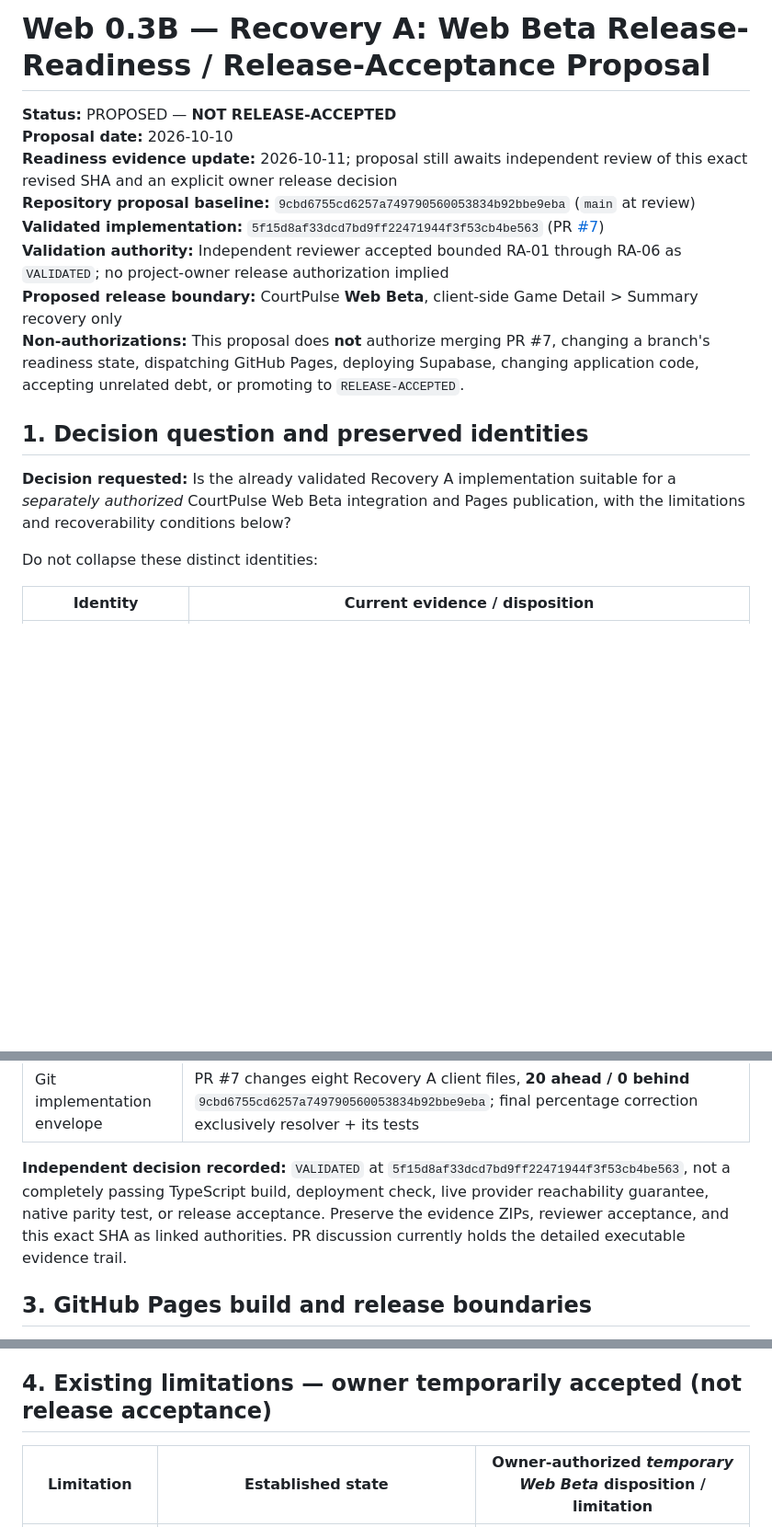
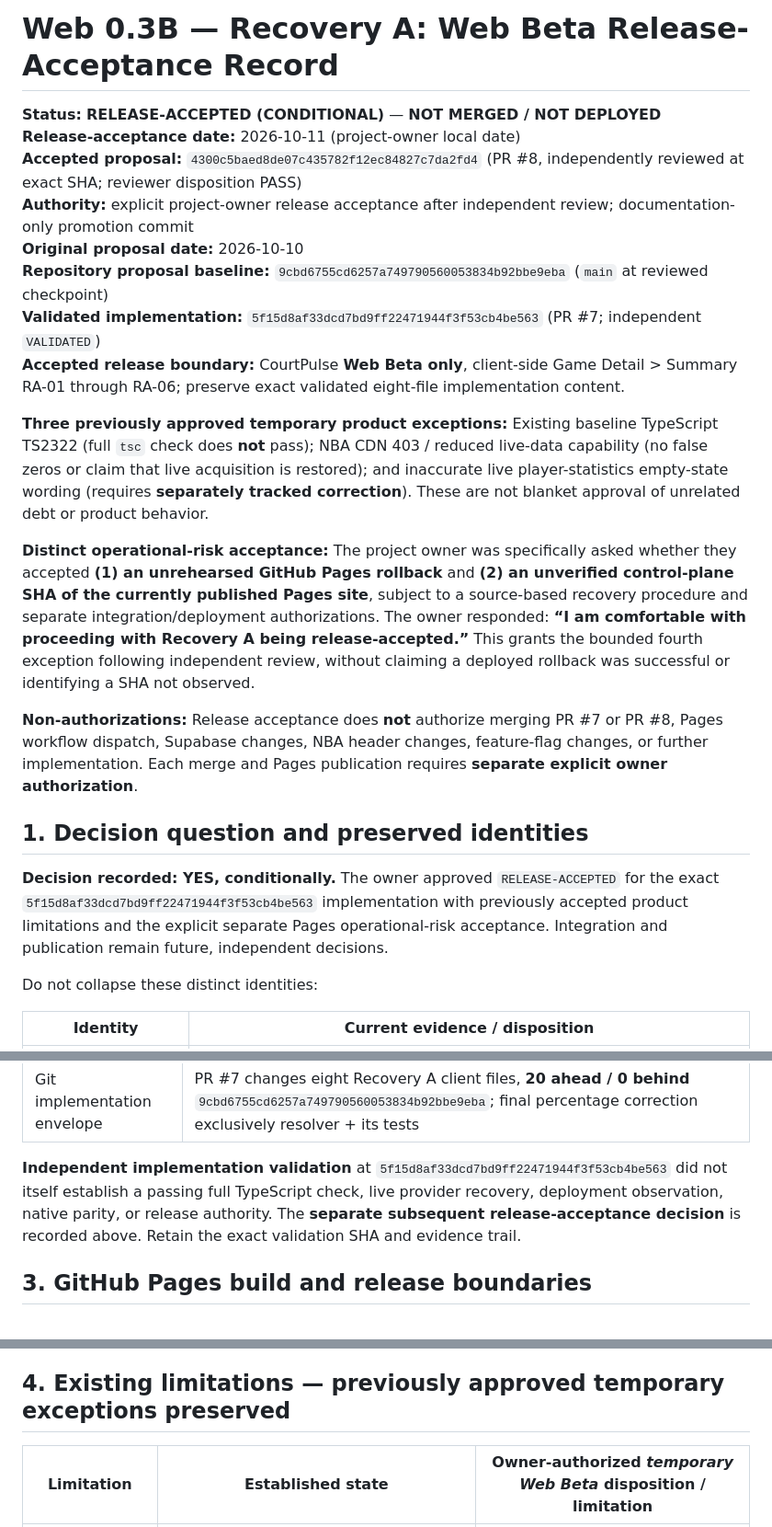
Before and after one commit to viviennestuds/courtpulse-app, a Markdown page: docs/architecture/WEB_0_3B_RECOVERY_A_WEB_BETA_RELEASE_ACCEPTANCE_PROPOSAL.md, 3 parts joined by grey strips. Shown at 92% size. Drawn GitHub-style; blank space fills up the shorter version.

Commit message:
Promote Recovery A to owner-accepted conditional Web Beta release

```diff
--- a/docs/architecture/WEB_0_3B_RECOVERY_A_WEB_BETA_RELEASE_ACCEPTANCE_PROPOSAL.md
+++ b/docs/architecture/WEB_0_3B_RECOVERY_A_WEB_BETA_RELEASE_ACCEPTANCE_PROPOSAL.md
@@ -1,17 +1,23 @@
-# Web 0.3B — Recovery A: Web Beta Release-Readiness / Release-Acceptance Proposal
+# Web 0.3B — Recovery A: Web Beta Release-Acceptance Record
 
-**Status:** PROPOSED — **NOT RELEASE-ACCEPTED**
-**Proposal date:** 2026-10-10
-**Readiness evidence update:** 2026-10-11; proposal still awaits independent review of this exact revised SHA and an explicit owner release decision
-**Repository proposal baseline:** `9cbd6755cd6257a749790560053834b92bbe9eba` (`main` at review)
-**Validated implementation:** `5f15d8af33dcd7bd9ff22471944f3f53cb4be563` (PR [#7](https://github.com/viviennestuds/courtpulse-app/pull/7))
-**Validation authority:** Independent reviewer accepted bounded RA-01 through RA-06 as `VALIDATED`; no project-owner release authorization implied
-**Proposed release boundary:** CourtPulse **Web Beta**, client-side Game Detail > Summary recovery only
-**Non-authorizations:** This proposal does **not** authorize merging PR #7, changing a branch's readiness state, dispatching GitHub Pages, deploying Supabase, changing application code, accepting unrelated debt, or promoting to `RELEASE-ACCEPTED`.
+**Status:** **RELEASE-ACCEPTED (CONDITIONAL)** — **NOT MERGED / NOT DEPLOYED**
+**Release-acceptance date:** 2026-10-11 (project-owner local date)
+**Accepted proposal:** `4300c5baed8de07c435782f12ec84827c7da2fd4` (PR #8, independently reviewed at exact SHA; reviewer disposition PASS)
+**Authority:** explicit project-owner release acceptance after independent review; documentation-only promotion commit
+**Original proposal date:** 2026-10-10
+**Repository proposal baseline:** `9cbd6755cd6257a749790560053834b92bbe9eba` (`main` at reviewed checkpoint)
+**Validated implementation:** `5f15d8af33dcd7bd9ff22471944f3f53cb4be563` (PR #7; independent `VALIDATED`)
+**Accepted release boundary:** CourtPulse **Web Beta only**, client-side Game Detail > Summary RA-01 through RA-06; preserve exact validated eight-file implementation content.
+
+**Three previously approved temporary product exceptions:** Existing baseline TypeScript TS2322 (full `tsc` check does **not** pass); NBA CDN 403 / reduced live-data capability (no false zeros or claim that live acquisition is restored); and inaccurate live player-statistics empty-state wording (requires **separately tracked correction**). These are not blanket approval of unrelated debt or product behavior.
+
+**Distinct operational-risk acceptance:** The project owner was specifically asked whether they accepted **(1) an unrehearsed GitHub Pages rollback** and **(2) an unverified control-plane SHA of the currently published Pages site**, subject to a source-based recovery procedure and separate integration/deployment authorizations. The owner responded: **“I am comfortable with proceeding with Recovery A being release-accepted.”** This grants the bounded fourth exception following independent review, without claiming a deployed rollback was successful or identifying a SHA not observed.
+
+**Non-authorizations:** Release acceptance does **not** authorize merging PR #7 or PR #8, Pages workflow dispatch, Supabase changes, NBA header changes, feature-flag changes, or further implementation. Each merge and Pages publication requires **separate explicit owner authorization**.
 
 ## 1. Decision question and preserved identities
 
-**Decision requested:** Is the already validated Recovery A implementation suitable for a *separately authorized* CourtPulse Web Beta integration and Pages publication, with the limitations and recoverability conditions below?
+**Decision recorded: YES, conditionally.** The owner approved `RELEASE-ACCEPTED` for the exact `5f15d8af33dcd7bd9ff22471944f3f53cb4be563` implementation with previously accepted product limitations and the explicit separate Pages operational-risk acceptance. Integration and publication remain future, independent decisions.
 
 Do not collapse these distinct identities:
 
@@ -41,7 +47,7 @@ The independent reviewer accepted Recovery A's **RA-01 through RA-06** contract
 | Percentage source semantics | Archived hydrated Traditional short keys / headline / postgame observations; pinned NBA live-boxscore reference for primary descriptive fraction fields; deployed Supabase `nba-data-proxy` **v33** confirms Traditional input aliases are emitted only as normalized `fgPct`, `fg3Pct`, `ftPct`. Final PR code disallows descriptive-only Traditional output aliases |
 | Git implementation envelope | PR #7 changes eight Recovery A client files, **20 ahead / 0 behind** `9cbd6755cd6257a749790560053834b92bbe9eba`; final percentage correction exclusively resolver + its tests |
 
-**Independent decision recorded:** `VALIDATED` at `5f15d8af33dcd7bd9ff22471944f3f53cb4be563`, not a completely passing TypeScript build, deployment check, live provider reachability guarantee, native parity test, or release acceptance. Preserve the evidence ZIPs, reviewer acceptance, and this exact SHA as linked authorities. PR discussion currently holds the detailed executable evidence trail.
+**Independent implementation validation** at `5f15d8af33dcd7bd9ff22471944f3f53cb4be563` did not itself establish a passing full TypeScript check, live provider recovery, deployment observation, native parity, or release authority. The **separate subsequent release-acceptance decision** is recorded above. Retain the exact validation SHA and evidence trail.
 
 ## 3. GitHub Pages build and release boundaries
 
@@ -73,7 +79,7 @@ The build step takes **build-time repository Actions variables**:
 - **Before separately authorized Pages dispatch:** reconfirm Actions variables, selected workflow ref and source SHA, Pages settings/environment, and establish a concrete rollback source/build path. Confirm the future build is for the integration SHA (not a stale or floating branch).
 - **After deploy:** capture run ID, checkout SHA, successful export, artifact identity if available, deployment environment URL / ID, and independently inspect the served site and shipped bundle identity, not just a successful Actions green checkmark.
 
-## 4. Existing limitations — owner temporarily accepted (not release acceptance)
+## 4. Existing limitations — previously approved temporary exceptions preserved
 
 | Limitation | Established state | Owner-authorized *temporary Web Beta* disposition / limitation |
 | --- | --- | --- |
```
Also changed, not shown: other parts of docs/architecture/WEB_0_3B_RECOVERY_A_WEB_BETA_RELEASE_ACCEPTANCE_PROPOSAL.md (+36 -30 lines).
